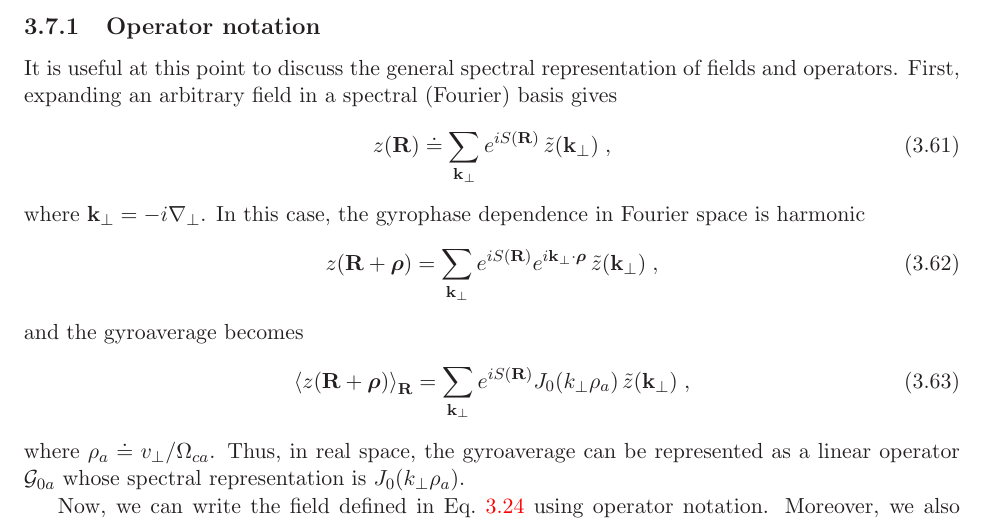
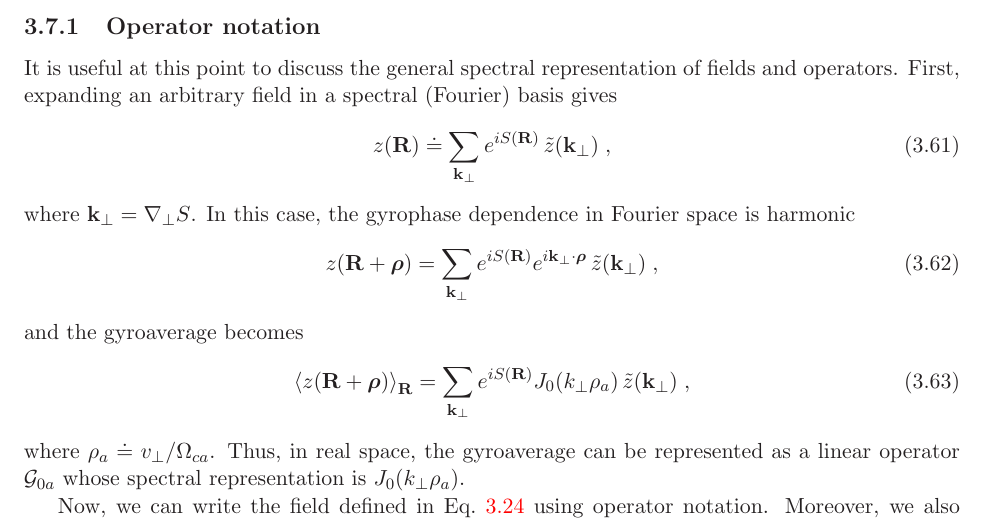
Before and after one commit to gafusion/doc, a LaTeX document (gyro/main.tex, which reads gyro/gkmodel.tex): part of page 32 of 72, cut so that both start at the same text. Compiled offline with LaTeX, dvips and Ghostscript.

Commit message:
Changed def of kperp in terms of S

```diff
--- a/gyro/gkmodel.tex
+++ b/gyro/gkmodel.tex
@@ -522,7 +522,7 @@ arbitrary field in a spectral (Fourier) basis gives
 z(\R) \doteq \sum_{\kpv} e^{iS(\R)} \, \tilde{z}(\kpv) \; ,
 \end{equation}
 %
-where $\kpv = -i\nabla_\perp$.  In this case, the gyrophase dependence
+where $\kpv = \nabla_\perp S$.  In this case, the gyrophase dependence
 in Fourier space is harmonic
 %
 \begin{equation}
```
Also changed, not shown: gyro/main.tex (+1 -1 lines), gyro/gyro_technical_manual.pdf.
